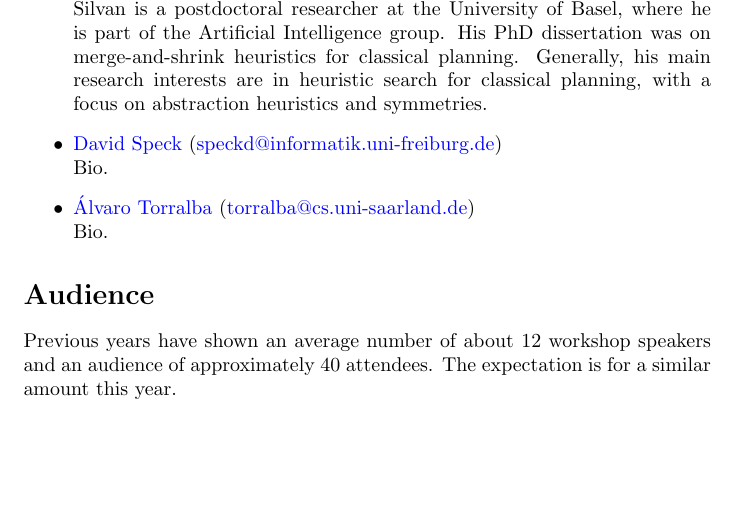
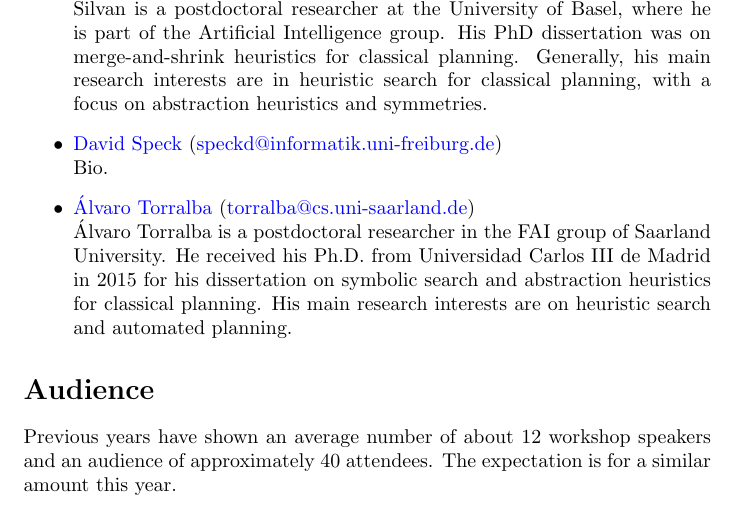
Before and after one commit to HSDIP/hsdip, a LaTeX document (proposal.tex): part of page 3 of 3, cut so that both start at the same text, the shorter picture padded with empty space. Compiled offline with pdfLaTeX.

Commit message:
Updated Alvaro's bio

```diff
--- a/proposal.tex
+++ b/proposal.tex
@@ -143,8 +143,12 @@ on abstraction heuristics and symmetries.
 Bio.
 
 \item \href{http://}{{\'A}lvaro Torralba}
-(\href{mailto:torralba@cs.uni-saarland.de}{torralba@cs.uni-saarland.de})\\
-Bio.
+  (\href{mailto:torralba@cs.uni-saarland.de}{torralba@cs.uni-saarland.de})\\
+  \'Alvaro Torralba is a postdoctoral researcher in the FAI group of Saarland
+  University. He received his Ph.D. from Universidad Carlos III de Madrid in 2015 for his
+  dissertation on symbolic search and abstraction heuristics for classical planning. His
+  main research interests are on heuristic search and automated planning.
+
 
 \end{itemize}
 
```
